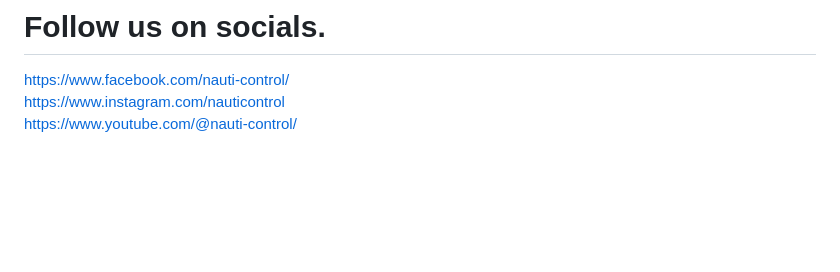
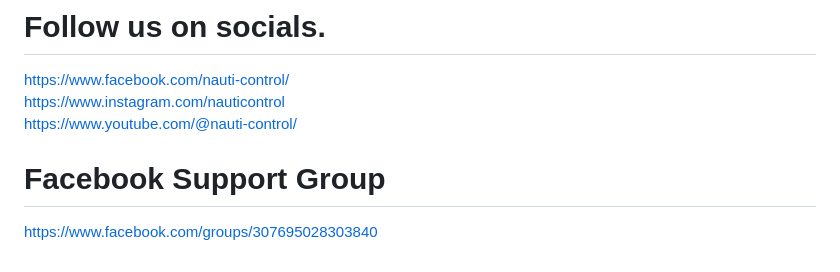
Before and after one commit to nauti-control/STWirelessRemote, a Markdown page: README.md, the part around the change. Rendered like a GitHub page; blank space fills up the shorter version.

Commit message:
Update README.md
added FB support group

```diff
--- a/README.md
+++ b/README.md
@@ -55,3 +55,6 @@ To avoid risk of damage ensure wiring is done correctly and while the system is
 https://www.facebook.com/nauti-control/<br/>
 https://www.instagram.com/nauticontrol<br/>
 https://www.youtube.com/@nauti-control/ <br/>
+
+# Facebook Support Group
+https://www.facebook.com/groups/307695028303840<br/>
```
